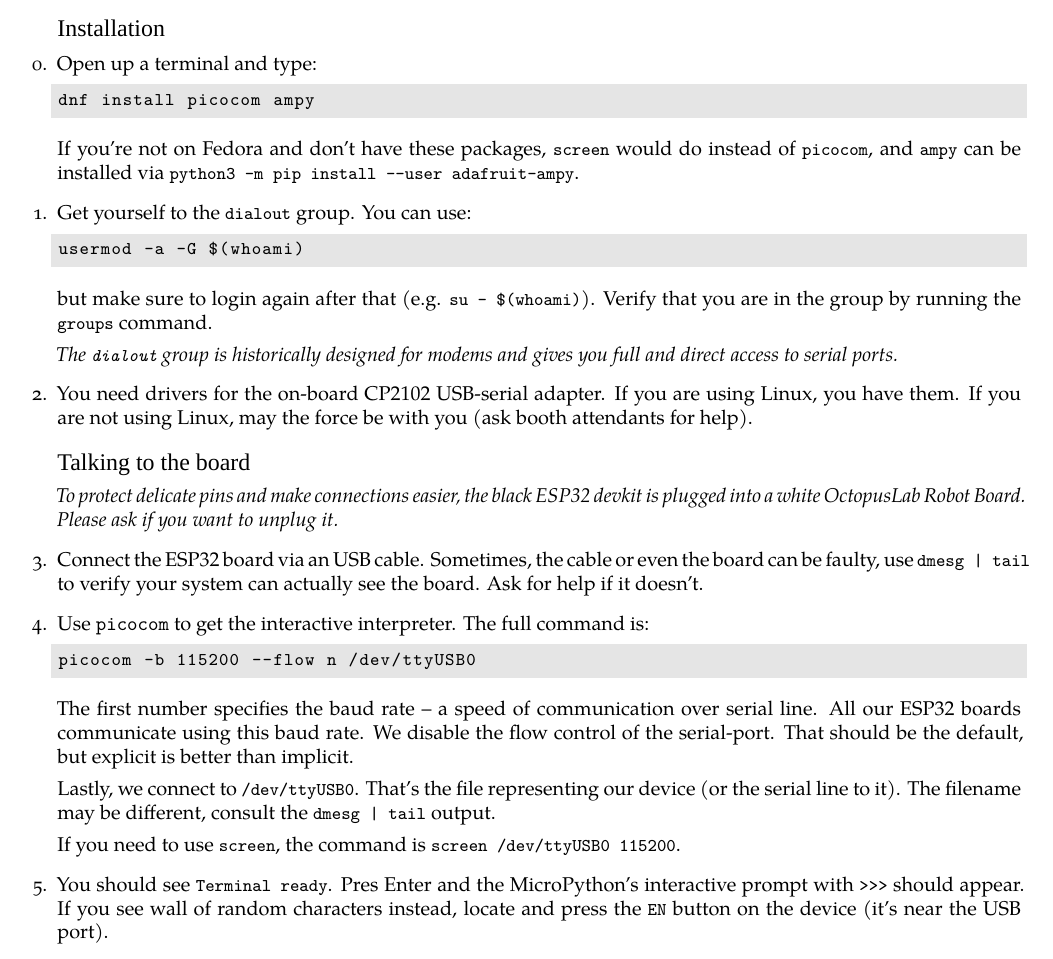
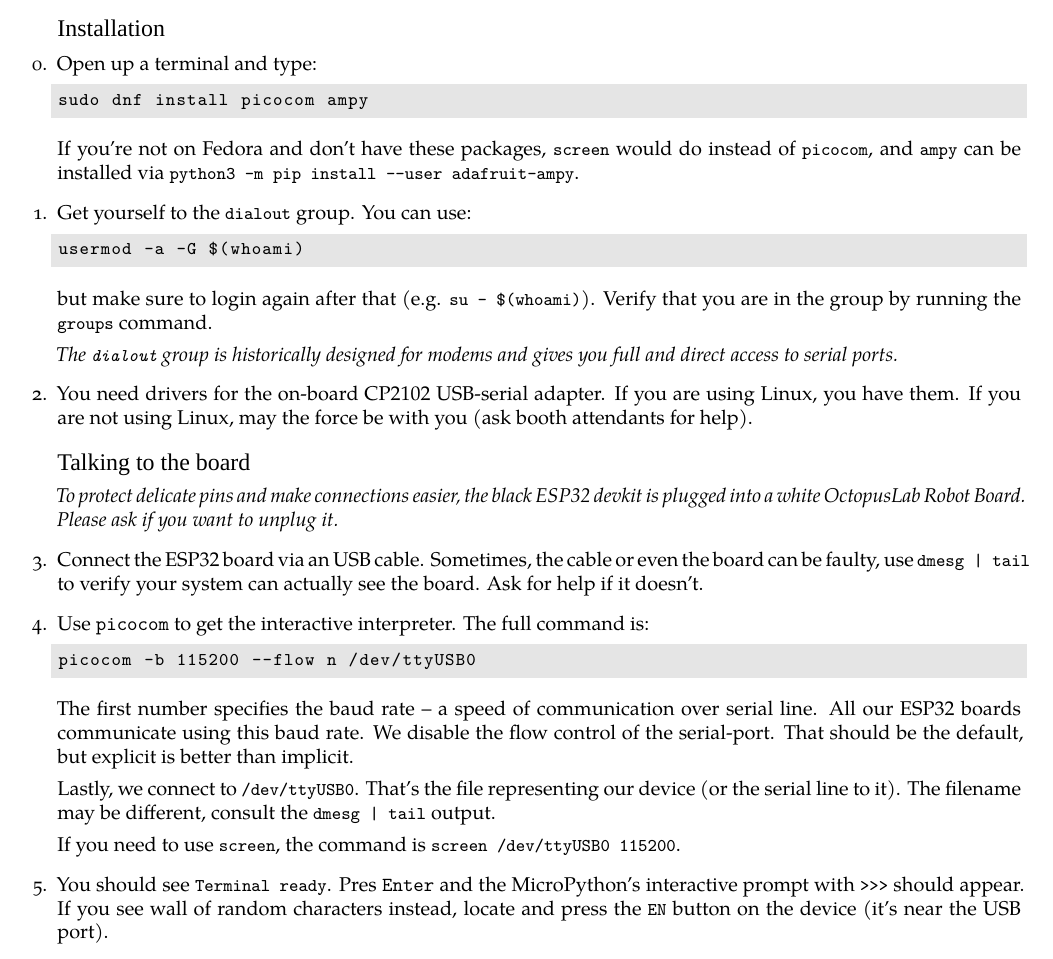
Before and after one commit to hroncok/devconf-esp32-tutorials, a LaTeX document (basic/handout.tex): part of the page, cut so that both start at the same text. Compiled offline with XeLaTeX; a missing font is replaced by an installed copy or a similar font; a LaTeX package or settings file that is missing is left out.

Commit message:
Couple things

```diff
--- a/basic/handout.tex
+++ b/basic/handout.tex
@@ -19,7 +19,7 @@ Other systems might be different – try your luck!
     Open up a terminal and type:
 
     \begin{lstlisting}[language=bash]
-    dnf install picocom ampy
+    sudo dnf install picocom ampy
     \end{lstlisting}
 
     If you're not on Fedora and don't have these packages,
@@ -87,7 +87,7 @@ Other systems might be different – try your luck!
 
 \item
     You should see `Terminal ready`.
-    Pres Enter and the MicroPython's interactive prompt with `>>>` should appear.
+    Pres \kbd{Enter} and the MicroPython's interactive prompt with `>>>` should appear.
     If you see wall of random characters instead,
     locate and press the `EN` button on the device
     (it's near the USB port).
```
